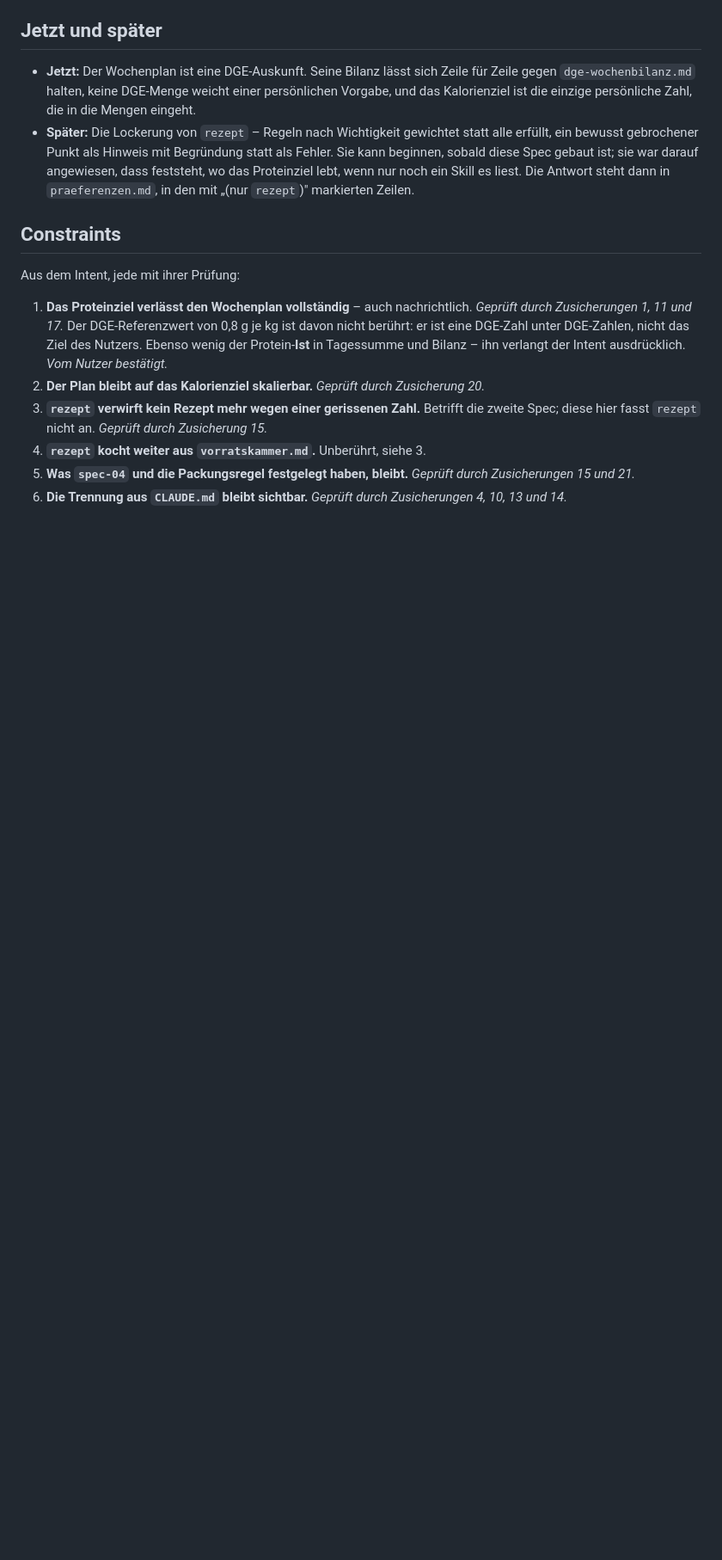
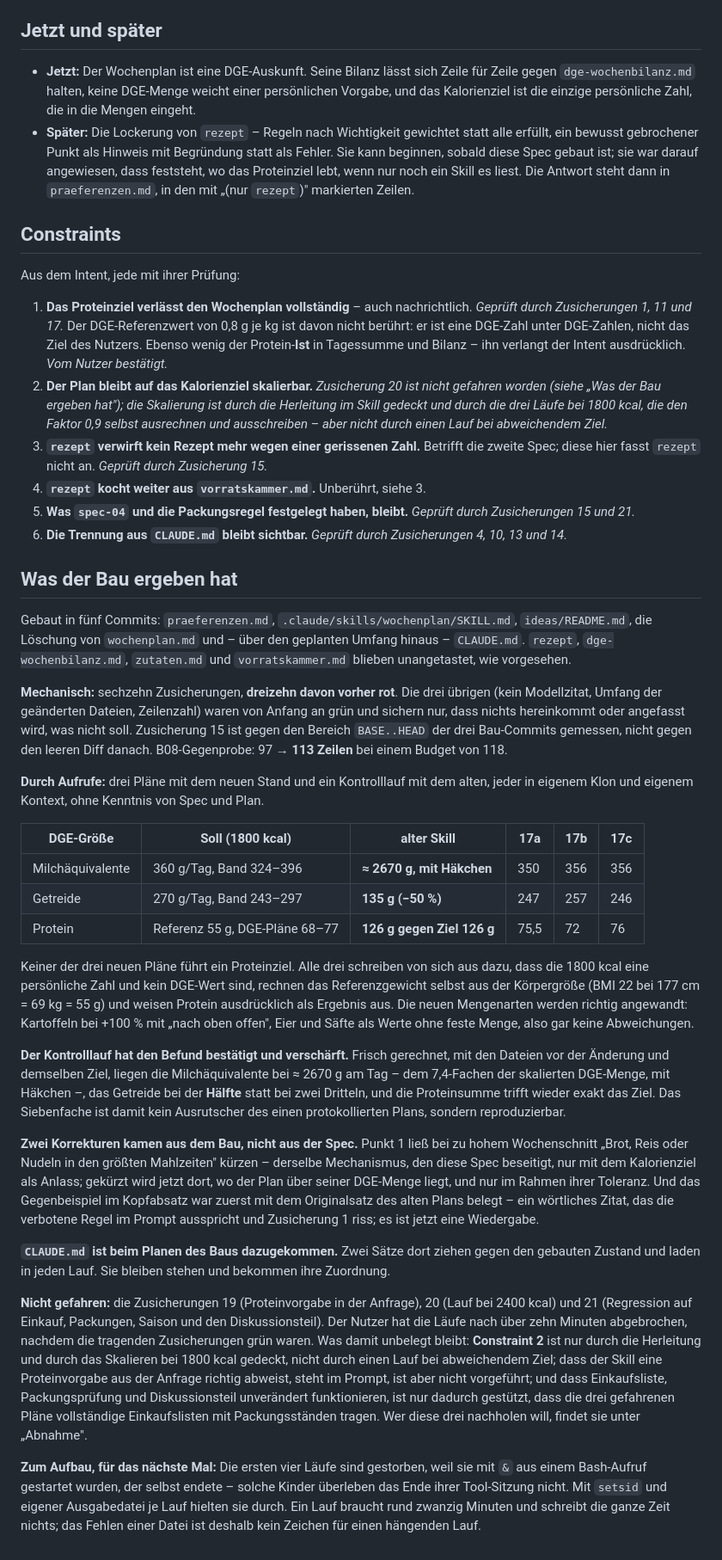
Before and after one commit to jorgenschaefer/rezepte, a Markdown page: ideas/spec-06-dge-auskunft.md, the part around the change. Shown at 86% size. Rendered like a GitHub page; blank space fills up the shorter version.

Commit message:
ideas: Record what building spec-06 produced
Sixteen assertions, thirteen red beforehand. Three plans on the new state put
grain at 246-257 g against a 243-297 band and milk equivalents at 350-356 g
against 360, where the old plan had 172 g and 2600 g.

The counter-check sharpened the finding rather than refuting it: run fresh on
the old files with the same goal, the milk equivalents come out at roughly
seven times the scaled DGE amount -- with a checkmark -- and grain at half.
So the displacement reproduces; it was not an artefact of the one plan the
spec cites.

Assertions 19 to 21 were not run and the section says so, along with what
stays unproven because of it: constraint 2 now rests on the derivation and on
three runs at an unchanged calorie goal, not on a run at a different one.

Co-Authored-By: Claude Opus 5 (1M context) <noreply@anthropic.com>
Claude-Session: https://claude.ai/code/session_01LAJrmUu363EAmySMv37VV1

```diff
--- a/ideas/spec-06-dge-auskunft.md
+++ b/ideas/spec-06-dge-auskunft.md
@@ -743,7 +743,10 @@ Aus dem Intent, jede mit ihrer Prüfung:
    Zusicherungen 1, 11 und 17.* Der DGE-Referenzwert von 0,8 g je kg ist davon nicht berührt: er
    ist eine DGE-Zahl unter DGE-Zahlen, nicht das Ziel des Nutzers. Ebenso wenig der Protein-**Ist**
    in Tagessumme und Bilanz – ihn verlangt der Intent ausdrücklich. *Vom Nutzer bestätigt.*
-2. **Der Plan bleibt auf das Kalorienziel skalierbar.** *Geprüft durch Zusicherung 20.*
+2. **Der Plan bleibt auf das Kalorienziel skalierbar.** *Zusicherung 20 ist nicht gefahren
+   worden (siehe „Was der Bau ergeben hat"); die Skalierung ist durch die Herleitung im Skill
+   gedeckt und durch die drei Läufe bei 1800 kcal, die den Faktor 0,9 selbst ausrechnen und
+   ausschreiben – aber nicht durch einen Lauf bei abweichendem Ziel.*
 3. **`rezept` verwirft kein Rezept mehr wegen einer gerissenen Zahl.** Betrifft die zweite Spec;
    diese hier fasst `rezept` nicht an. *Geprüft durch Zusicherung 15.*
 4. **`rezept` kocht weiter aus `vorratskammer.md`.** Unberührt, siehe 3.
@@ -751,3 +754,64 @@ Aus dem Intent, jede mit ihrer Prüfung:
    Zusicherungen 15 und 21.*
 6. **Die Trennung aus `CLAUDE.md` bleibt sichtbar.** *Geprüft durch Zusicherungen 4, 10, 13
    und 14.*
+
+
+## Was der Bau ergeben hat
+
+Gebaut in fünf Commits: `praeferenzen.md`, `.claude/skills/wochenplan/SKILL.md`,
+`ideas/README.md`, die Löschung von `wochenplan.md` und – über den geplanten Umfang hinaus –
+`CLAUDE.md`. `rezept`, `dge-wochenbilanz.md`, `zutaten.md` und `vorratskammer.md` blieben
+unangetastet, wie vorgesehen.
+
+**Mechanisch:** sechzehn Zusicherungen, **dreizehn davon vorher rot**. Die drei übrigen (kein
+Modellzitat, Umfang der geänderten Dateien, Zeilenzahl) waren von Anfang an grün und sichern
+nur, dass nichts hereinkommt oder angefasst wird, was nicht soll. Zusicherung 15 ist gegen den
+Bereich `BASE..HEAD` der drei Bau-Commits gemessen, nicht gegen den leeren Diff danach.
+B08-Gegenprobe: 97 → **113 Zeilen** bei einem Budget von 118.
+
+**Durch Aufrufe:** drei Pläne mit dem neuen Stand und ein Kontrolllauf mit dem alten, jeder in
+eigenem Klon und eigenem Kontext, ohne Kenntnis von Spec und Plan.
+
+| DGE-Größe | Soll (1800 kcal) | alter Skill | 17a | 17b | 17c |
+|---|---|---|---|---|---|
+| Milchäquivalente | 360 g/Tag, Band 324–396 | **≈ 2670 g, mit Häkchen** | 350 | 356 | 356 |
+| Getreide | 270 g/Tag, Band 243–297 | **135 g (−50 %)** | 247 | 257 | 246 |
+| Protein | Referenz 55 g, DGE-Pläne 68–77 | **126 g gegen Ziel 126 g** | 75,5 | 72 | 76 |
+
+Keiner der drei neuen Pläne führt ein Proteinziel. Alle drei schreiben von sich aus dazu, dass
+die 1800 kcal eine persönliche Zahl und kein DGE-Wert sind, rechnen das Referenzgewicht selbst
+aus der Körpergröße (BMI 22 bei 177 cm = 69 kg = 55 g) und weisen Protein ausdrücklich als
+Ergebnis aus. Die neuen Mengenarten werden richtig angewandt: Kartoffeln bei +100 % mit „nach
+oben offen", Eier und Säfte als Werte ohne feste Menge, also gar keine Abweichungen.
+
+**Der Kontrolllauf hat den Befund bestätigt und verschärft.** Frisch gerechnet, mit den Dateien
+vor der Änderung und demselben Ziel, liegen die Milchäquivalente bei ≈ 2670 g am Tag – dem
+7,4-Fachen der skalierten DGE-Menge, mit Häkchen –, das Getreide bei der **Hälfte** statt bei
+zwei Dritteln, und die Proteinsumme trifft wieder exakt das Ziel. Das Siebenfache ist damit kein
+Ausrutscher des einen protokollierten Plans, sondern reproduzierbar.
+
+**Zwei Korrekturen kamen aus dem Bau, nicht aus der Spec.** Punkt 1 ließ bei zu hohem
+Wochenschnitt „Brot, Reis oder Nudeln in den größten Mahlzeiten" kürzen – derselbe Mechanismus,
+den diese Spec beseitigt, nur mit dem Kalorienziel als Anlass; gekürzt wird jetzt dort, wo der
+Plan über seiner DGE-Menge liegt, und nur im Rahmen ihrer Toleranz. Und das Gegenbeispiel im
+Kopfabsatz war zuerst mit dem Originalsatz des alten Plans belegt – ein wörtliches Zitat, das
+die verbotene Regel im Prompt ausspricht und Zusicherung 1 riss; es ist jetzt eine Wiedergabe.
+
+**`CLAUDE.md` ist beim Planen des Baus dazugekommen.** Zwei Sätze dort ziehen gegen den gebauten
+Zustand und laden in jeden Lauf. Sie bleiben stehen und bekommen ihre Zuordnung.
+
+**Nicht gefahren:** die Zusicherungen 19 (Proteinvorgabe in der Anfrage), 20 (Lauf bei 2400 kcal)
+und 21 (Regression auf Einkauf, Packungen, Saison und den Diskussionsteil). Der Nutzer hat die
+Läufe nach über zehn Minuten abgebrochen, nachdem die tragenden Zusicherungen grün waren. Was
+damit unbelegt bleibt: **Constraint 2** ist nur durch die Herleitung und durch das Skalieren bei
+1800 kcal gedeckt, nicht durch einen Lauf bei abweichendem Ziel; dass der Skill eine
+Proteinvorgabe aus der Anfrage richtig abweist, steht im Prompt, ist aber nicht vorgeführt; und
+dass Einkaufsliste, Packungsprüfung und Diskussionsteil unverändert funktionieren, ist nur
+dadurch gestützt, dass die drei gefahrenen Pläne vollständige Einkaufslisten mit Packungsständen
+tragen. Wer diese drei nachholen will, findet sie unter „Abnahme".
+
+**Zum Aufbau, für das nächste Mal:** Die ersten vier Läufe sind gestorben, weil sie mit `&` aus
+einem Bash-Aufruf gestartet wurden, der selbst endete – solche Kinder überleben das Ende ihrer
+Tool-Sitzung nicht. Mit `setsid` und eigener Ausgabedatei je Lauf hielten sie durch. Ein Lauf
+braucht rund zwanzig Minuten und schreibt die ganze Zeit nichts; das Fehlen einer Datei ist
+deshalb kein Zeichen für einen hängenden Lauf.
```
